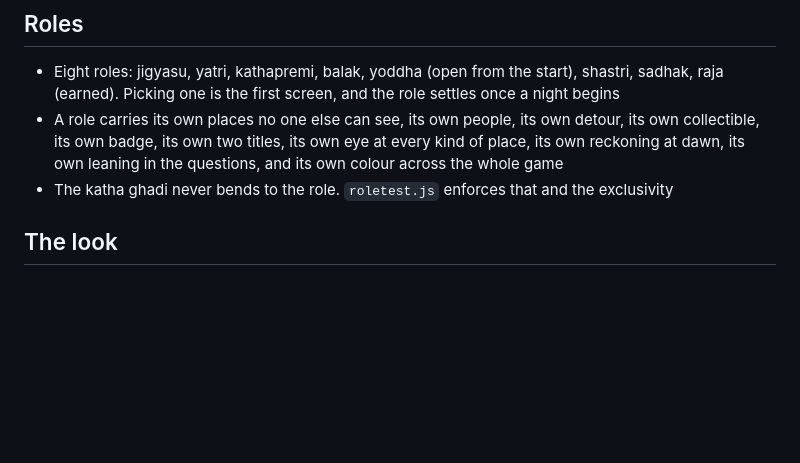
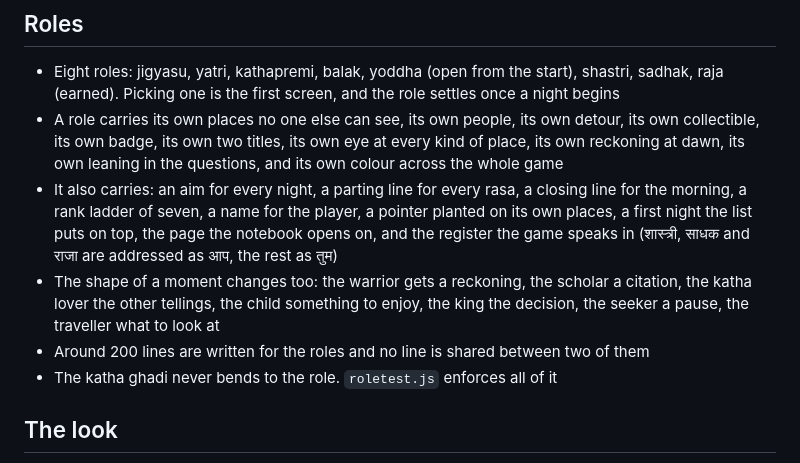
Before and after one commit to manav909/manuvishranti, a Markdown page: PROJECT_BRIEF.md, the part around the change. Rendered like a GitHub page; blank space fills up the shorter version.

Commit message:
brief updated with the full role system

```diff
--- a/PROJECT_BRIEF.md
+++ b/PROJECT_BRIEF.md
@@ -23,7 +23,15 @@ covering 41 tellings from India and beyond, 6 playable nights, 100 moments, 291
 - A role carries its own places no one else can see, its own people, its own detour, its own
   collectible, its own badge, its own two titles, its own eye at every kind of place, its own
   reckoning at dawn, its own leaning in the questions, and its own colour across the whole game
-- The katha ghadi never bends to the role. `roletest.js` enforces that and the exclusivity
+- It also carries: an aim for every night, a parting line for every rasa, a closing line for the
+  morning, a rank ladder of seven, a name for the player, a pointer planted on its own places,
+  a first night the list puts on top, the page the notebook opens on, and the register the game
+  speaks in (शास्त्री, साधक and राजा are addressed as आप, the rest as तुम)
+- The shape of a moment changes too: the warrior gets a reckoning, the scholar a citation, the
+  katha lover the other tellings, the child something to enjoy, the king the decision, the seeker
+  a pause, the traveller what to look at
+- Around 200 lines are written for the roles and no line is shared between two of them
+- The katha ghadi never bends to the role. `roletest.js` enforces all of it
 
 ## The look
 - Time of day drives everything: the map light, the panel palette, the motes in the air, the rim light
```
